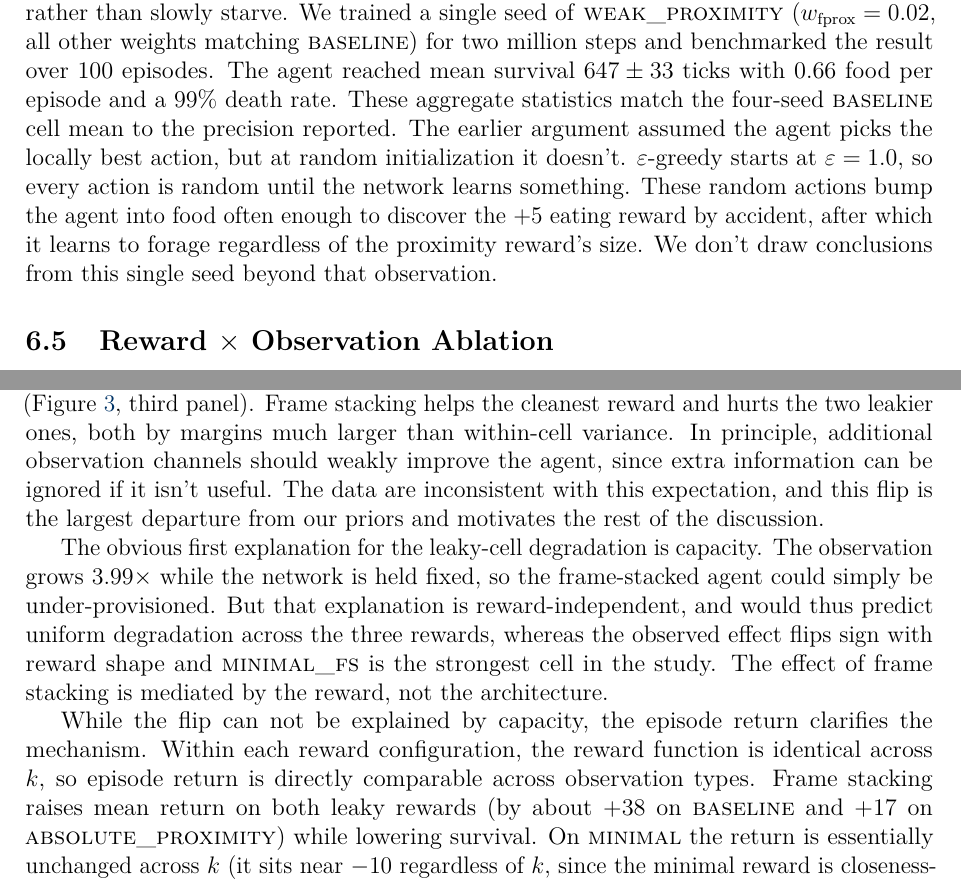
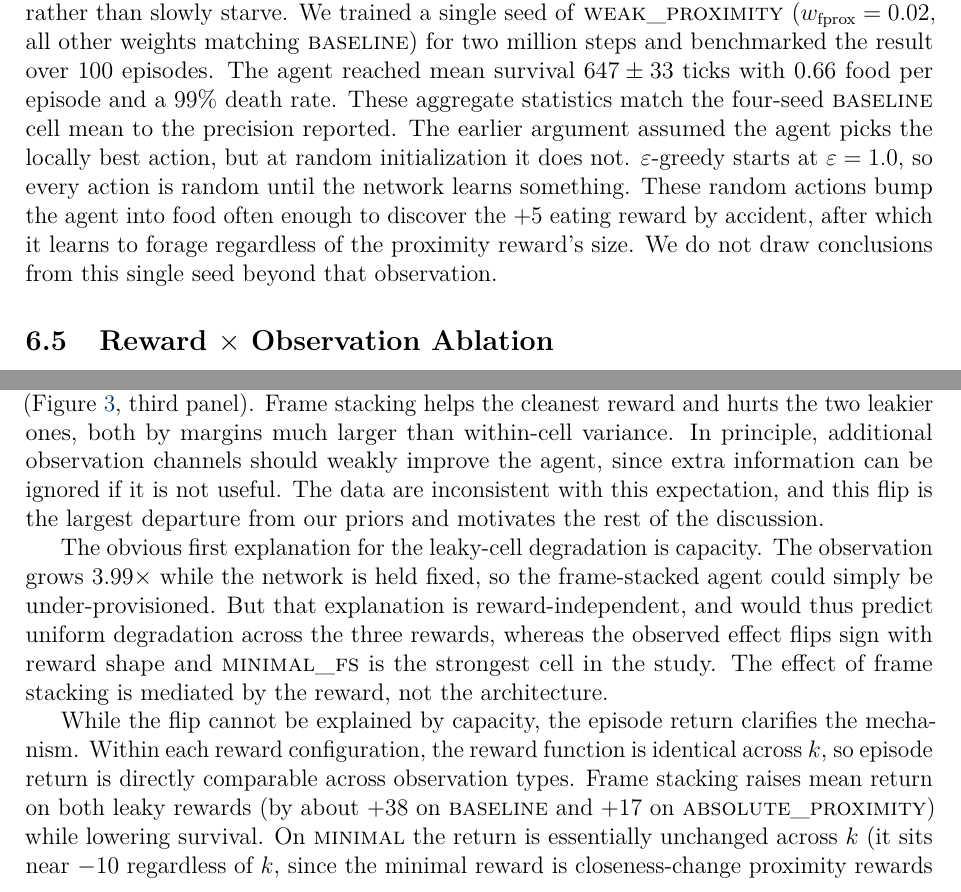
Before and after one commit to philippmerz/rl-thesis, a LaTeX thesis (latex/thesis.tex): two parts of pages 18 and 20 of 33, joined at a grey line, cut so that both start at the same text. Compiled offline with pdfLaTeX.

Commit message:
standardize negations

```diff
--- a/latex/thesis.tex
+++ b/latex/thesis.tex
@@ -467,7 +467,7 @@ Death ($w_\text{death}$)             & Terminal
 \subsection{Weak Proximity: a Single-Seed Illustration}
 \label{sec:weak_prox}
 
-At random initialization, before the agent has learned that approaching food leads to eating it, the expected reward from moving toward food does not outweigh the extra hunger cost from movement (Section~\ref{sec:reward_configs}). The agent should therefore prefer to die quickly rather than slowly starve. We trained a single seed of \textsc{weak\_proximity} ($w_\text{fprox}=0.02$, all other weights matching \textsc{baseline}) for two million steps and benchmarked the result over $100$ episodes. The agent reached mean survival $647 \pm 33$ ticks with $0.66$ food per episode and a $99\%$ death rate. These aggregate statistics match the four-seed \textsc{baseline} cell mean to the precision reported. The earlier argument assumed the agent picks the locally best action, but at random initialization it doesn't. $\varepsilon$-greedy starts at $\varepsilon = 1.0$, so every action is random until the network learns something. These random actions bump the agent into food often enough to discover the $+5$ eating reward by accident, after which it learns to forage regardless of the proximity reward's size. We don't draw conclusions from this single seed beyond that observation.
+At random initialization, before the agent has learned that approaching food leads to eating it, the expected reward from moving toward food does not outweigh the extra hunger cost from movement (Section~\ref{sec:reward_configs}). The agent should therefore prefer to die quickly rather than slowly starve. We trained a single seed of \textsc{weak\_proximity} ($w_\text{fprox}=0.02$, all other weights matching \textsc{baseline}) for two million steps and benchmarked the result over $100$ episodes. The agent reached mean survival $647 \pm 33$ ticks with $0.66$ food per episode and a $99\%$ death rate. These aggregate statistics match the four-seed \textsc{baseline} cell mean to the precision reported. The earlier argument assumed the agent picks the locally best action, but at random initialization it does not. $\varepsilon$-greedy starts at $\varepsilon = 1.0$, so every action is random until the network learns something. These random actions bump the agent into food often enough to discover the $+5$ eating reward by accident, after which it learns to forage regardless of the proximity reward's size. We do not draw conclusions from this single seed beyond that observation.
 
 \subsection{Reward $\times$ Observation Ablation}
 \label{sec:ablation}
@@ -535,11 +535,11 @@ P2 is not affirmed. Frame stacking lifts \textsc{minimal} from $684$ to $762$ ti
 
 Before turning to P3, the spread of the single-frame row is itself worth noting. The three single-frame cells span only about $40$ ticks of survival ($634$ for \textsc{absolute\_proximity}, $647$ for \textsc{baseline}, $684$ for \textsc{minimal}), and all three fall below the heuristic at $p < 0.001$. Reward configuration matters marginally in this row, but not enough to bring DQN within reach of the heuristic without temporal context.
 
-P3 did not hold, and the direction flipped. With $\Delta = \text{mean}(\text{fs}) - \text{mean}(\text{sf})$, we observe $\Delta = +78$ for \textsc{minimal}, $\Delta = -47$ for \textsc{absolute\_proximity}, and $\Delta = -92$ for \textsc{baseline} (Figure~\ref{fig:ablation_grid}, third panel). Frame stacking helps the cleanest reward and hurts the two leakier ones, both by margins much larger than within-cell variance. In principle, additional observation channels should weakly improve the agent, since extra information can be ignored if it isn't useful. The data are inconsistent with this expectation, and this flip is the largest departure from our priors and motivates the rest of the discussion.
+P3 did not hold, and the direction flipped. With $\Delta = \text{mean}(\text{fs}) - \text{mean}(\text{sf})$, we observe $\Delta = +78$ for \textsc{minimal}, $\Delta = -47$ for \textsc{absolute\_proximity}, and $\Delta = -92$ for \textsc{baseline} (Figure~\ref{fig:ablation_grid}, third panel). Frame stacking helps the cleanest reward and hurts the two leakier ones, both by margins much larger than within-cell variance. In principle, additional observation channels should weakly improve the agent, since extra information can be ignored if it is not useful. The data are inconsistent with this expectation, and this flip is the largest departure from our priors and motivates the rest of the discussion.
 
 The obvious first explanation for the leaky-cell degradation is capacity. The observation grows $3.99\times$ while the network is held fixed, so the frame-stacked agent could simply be under-provisioned. But that explanation is reward-independent, and would thus predict uniform degradation across the three rewards, whereas the observed effect flips sign with reward shape and \textsc{minimal\_fs} is the strongest cell in the study. The effect of frame stacking is mediated by the reward, not the architecture.
 
-While the flip can not be explained by capacity, the episode return clarifies the mechanism. Within each reward configuration,  the reward function is identical across $k$, so episode return is directly comparable across observation types. Frame stacking raises mean return on both leaky rewards (by about $+38$ on \textsc{baseline} and $+17$ on \textsc{absolute\_proximity}) while lowering survival. On \textsc{minimal} the return is essentially unchanged across $k$ (it sits near $-10$ regardless of $k$, since the minimal reward is closeness-change proximity rewards plus a terminal death penalty, neither of which scales with episode length) and survival rises. Figure~\ref{fig:return_vs_survival} plots the frame-stacking delta in return against the delta in survival for each reward. The two leakier rewards land in the lower-right quadrant where return rises and survival falls, the geometric signature of the agent collecting more reward while staying alive less long. \textsc{minimal} sits on the y-axis with a positive survival shift and essentially no return shift. Under the leaky rewards, the frame-stacked agent is more effective at collecting reward than the single-frame agent, but at the cost of survival. The reward function is misaligned with survival, and the agent is faithfully optimizing it. This is the pattern of capability-driven reward hacking \citep{Pan2022}.
+While the flip cannot be explained by capacity, the episode return clarifies the mechanism. Within each reward configuration,  the reward function is identical across $k$, so episode return is directly comparable across observation types. Frame stacking raises mean return on both leaky rewards (by about $+38$ on \textsc{baseline} and $+17$ on \textsc{absolute\_proximity}) while lowering survival. On \textsc{minimal} the return is essentially unchanged across $k$ (it sits near $-10$ regardless of $k$, since the minimal reward is closeness-change proximity rewards plus a terminal death penalty, neither of which scales with episode length) and survival rises. Figure~\ref{fig:return_vs_survival} plots the frame-stacking delta in return against the delta in survival for each reward. The two leakier rewards land in the lower-right quadrant where return rises and survival falls, the geometric signature of the agent collecting more reward while staying alive less long. \textsc{minimal} sits on the y-axis with a positive survival shift and essentially no return shift. Under the leaky rewards, the frame-stacked agent is more effective at collecting reward than the single-frame agent, but at the cost of survival. The reward function is misaligned with survival, and the agent is faithfully optimizing it. This is the pattern of capability-driven reward hacking \citep{Pan2022}.
 
 \begin{figure}[t]
 \centering
```
Also changed, not shown: README.md, latex/thesis.pdf, latex/thesis.tex (10 more changed lines), 1 other file.
